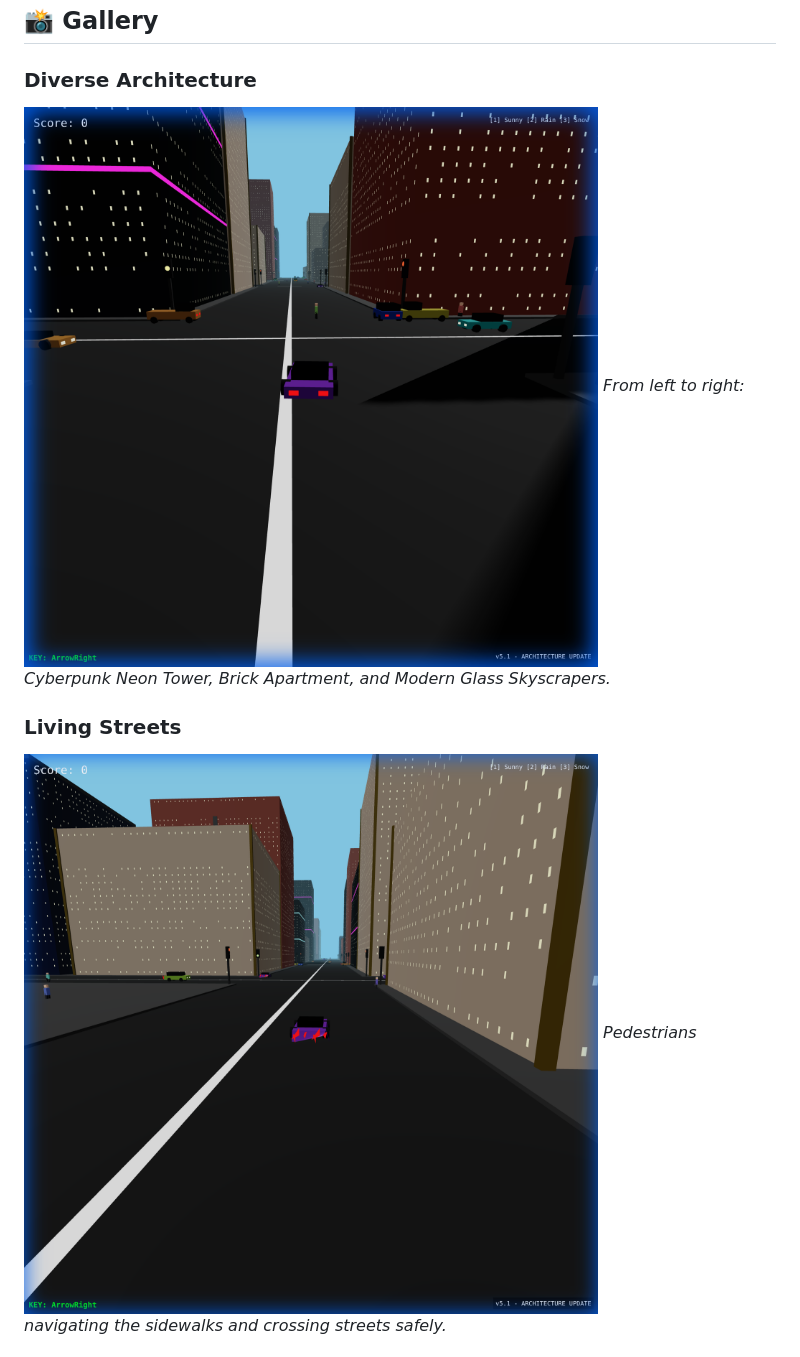
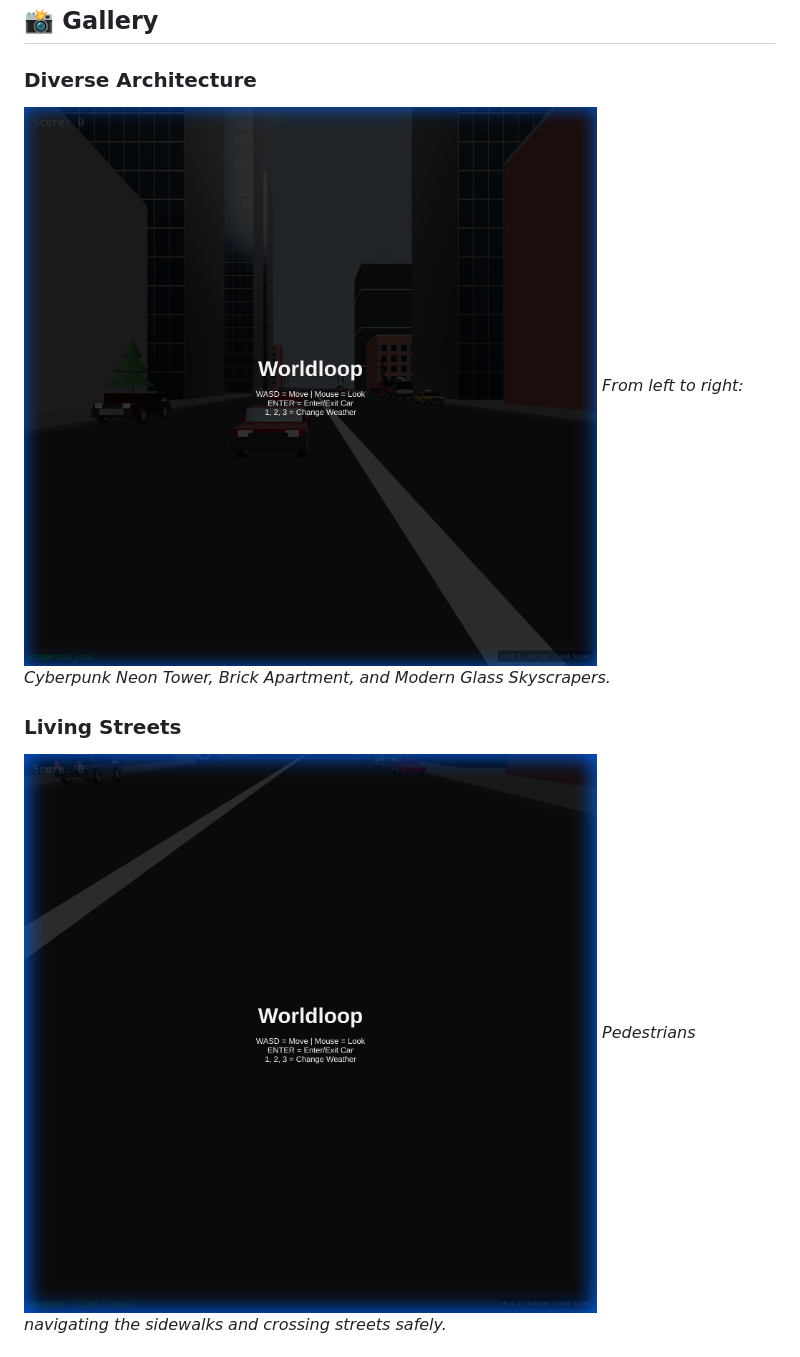
Before and after one commit to donutloop/donutloop.github.io, a Markdown page: README.md, the part around the change printed below. GitHub-like rendering; pictures changed too: assets/feature_architecture.png (added), assets/feature_pedestrians.png (added).

Commit message:
docs: update all readme screenshots

```diff
--- a/README.md
+++ b/README.md
@@ -31,9 +31,9 @@
 ## 📸 Gallery
 
 ### Diverse Architecture
-![New Buildings](assets/new_buildings_1765795082976.png)
+![New Buildings](assets/feature_architecture.png)
 *From left to right: Cyberpunk Neon Tower, Brick Apartment, and Modern Glass Skyscrapers.*
 
 ### Living Streets
-![Pedestrians](assets/pedestrians_1765795096720.png)
+![Pedestrians](assets/feature_pedestrians.png)
 *Pedestrians navigating the sidewalks and crossing streets safely.*
```
Also changed, not shown: other parts of README.md (+5 -1 lines), assets/header_city.png (added).
